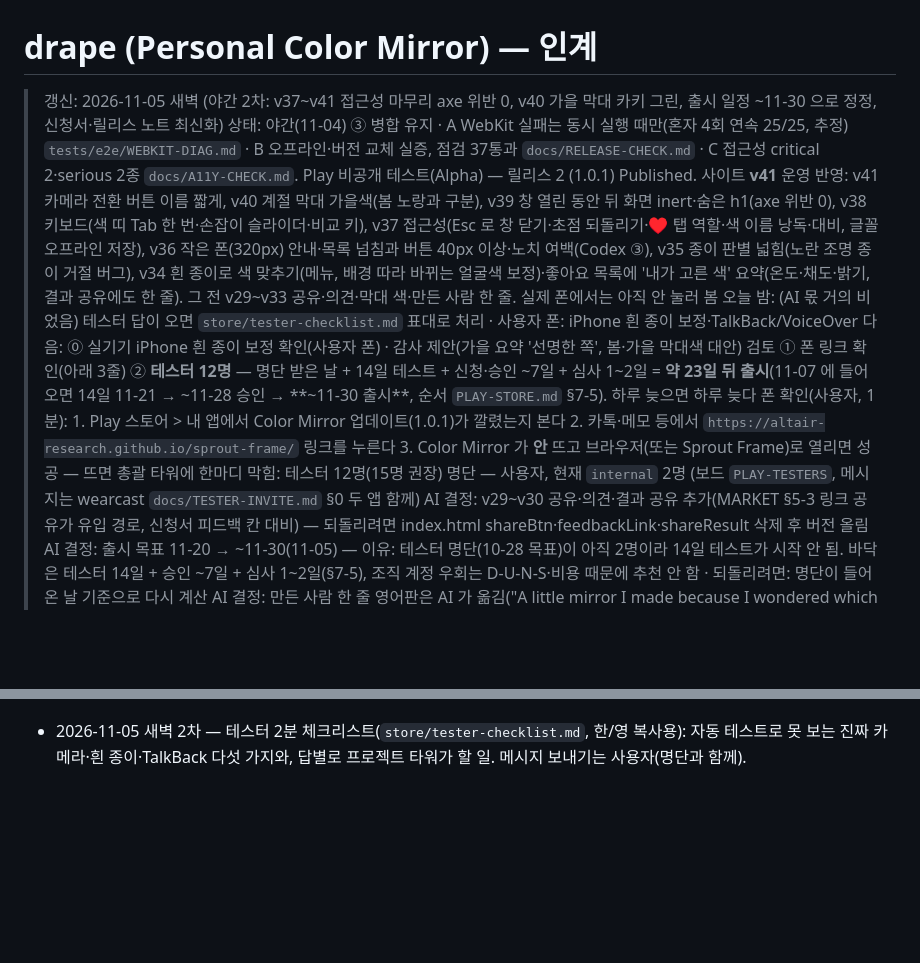
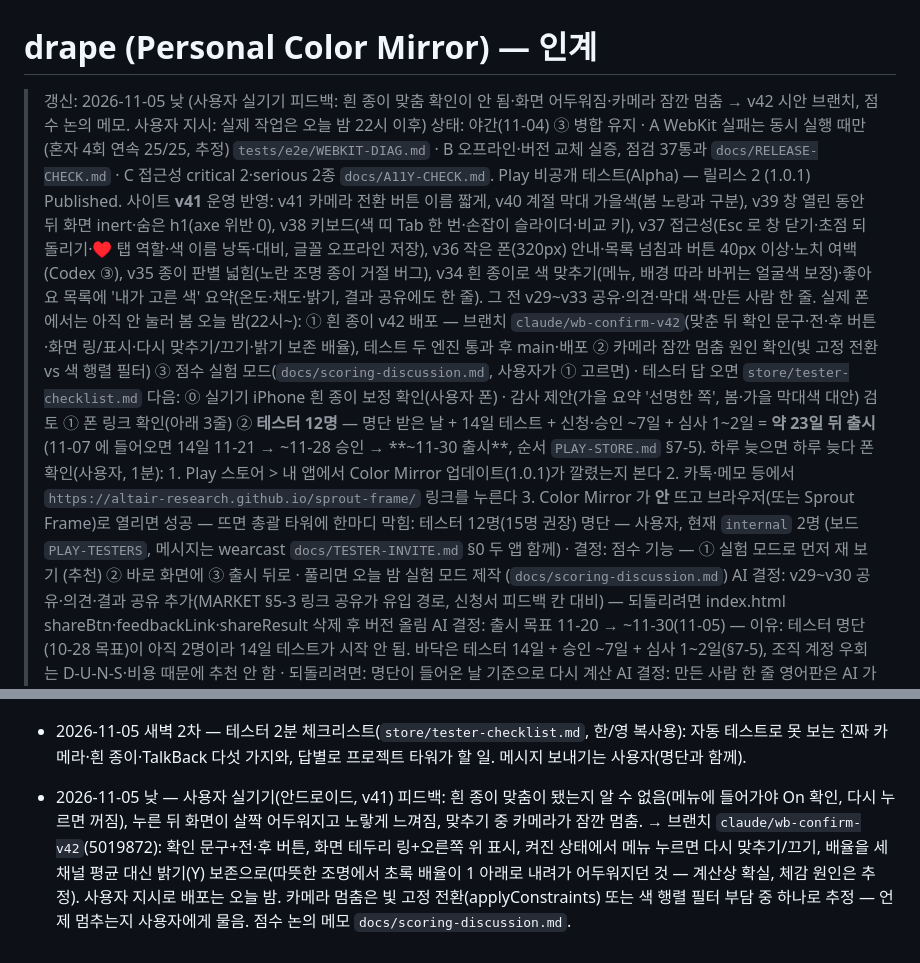
Before and after one commit to altair-research/drape, a Markdown page: HANDOFF.md, 2 parts joined by grey strips. Rendered like a GitHub page; blank space fills up the shorter version.

```diff
--- a/HANDOFF.md
+++ b/HANDOFF.md
@@ -1,11 +1,11 @@
 # drape (Personal Color Mirror) — 인계
 
-> 갱신: 2026-11-05 새벽 (야간 2차: v37~v41 접근성 마무리 axe 위반 0, v40 가을 막대 카키 그린, 출시 일정 ~11-30 으로 정정, 신청서·릴리스 노트 최신화)
+> 갱신: 2026-11-05 낮 (사용자 실기기 피드백: 흰 종이 맞춤 확인이 안 됨·화면 어두워짐·카메라 잠깐 멈춤 → v42 시안 브랜치, 점수 논의 메모. 사용자 지시: 실제 작업은 오늘 밤 22시 이후)
 > 상태: 야간(11-04) ③ 병합 유지 · A WebKit 실패는 동시 실행 때만(혼자 4회 연속 25/25, 추정) `tests/e2e/WEBKIT-DIAG.md` · B 오프라인·버전 교체 실증, 점검 37통과 `docs/RELEASE-CHECK.md` · C 접근성 critical 2·serious 2종 `docs/A11Y-CHECK.md`. Play 비공개 테스트(Alpha) — 릴리스 2 (1.0.1) Published. 사이트 **v41** 운영 반영: v41 카메라 전환 버튼 이름 짧게, v40 계절 막대 가을색(봄 노랑과 구분), v39 창 열린 동안 뒤 화면 inert·숨은 h1(axe 위반 0), v38 키보드(색 띠 Tab 한 번·손잡이 슬라이더·비교 키), v37 접근성(Esc 로 창 닫기·초점 되돌리기·♥ 탭 역할·색 이름 낭독·대비, 글꼴 오프라인 저장), v36 작은 폰(320px) 안내·목록 넘침과 버튼 40px 이상·노치 여백(Codex ③), v35 종이 판별 넓힘(노란 조명 종이 거절 버그), v34 흰 종이로 색 맞추기(메뉴, 배경 따라 바뀌는 얼굴색 보정)·좋아요 목록에 '내가 고른 색' 요약(온도·채도·밝기, 결과 공유에도 한 줄). 그 전 v29~v33 공유·의견·막대 색·만든 사람 한 줄. 실제 폰에서는 아직 안 눌러 봄
-> 오늘 밤: (AI 몫 거의 비었음) 테스터 답이 오면 `store/tester-checklist.md` 표대로 처리 · 사용자 폰: iPhone 흰 종이 보정·TalkBack/VoiceOver
+> 오늘 밤(22시~): ① 흰 종이 v42 배포 — 브랜치 `claude/wb-confirm-v42`(맞춘 뒤 확인 문구·전·후 버튼·화면 링/표시·다시 맞추기/끄기·밝기 보존 배율), 테스트 두 엔진 통과 후 main·배포 ② 카메라 잠깐 멈춤 원인 확인(빛 고정 전환 vs 색 행렬 필터) ③ 점수 실험 모드(`docs/scoring-discussion.md`, 사용자가 ① 고르면) · 테스터 답 오면 `store/tester-checklist.md`
 > 다음: ⓪ 실기기 iPhone 흰 종이 보정 확인(사용자 폰) · 감사 제안(가을 요약 '선명한 쪽', 봄·가을 막대색 대안) 검토 ① 폰 링크 확인(아래 3줄) ② **테스터 12명** — 명단 받은 날 + 14일 테스트 + 신청·승인 ~7일 + 심사 1~2일 = **약 23일 뒤 출시**(11-07 에 들어오면 14일 11-21 → ~11-28 승인 → **~11-30 출시**, 순서 `PLAY-STORE.md` §7-5). 하루 늦으면 하루 늦다
 > 폰 확인(사용자, 1분): 1. Play 스토어 > 내 앱에서 Color Mirror 업데이트(1.0.1)가 깔렸는지 본다 2. 카톡·메모 등에서 `https://altair-research.github.io/sprout-frame/` 링크를 누른다 3. Color Mirror 가 **안** 뜨고 브라우저(또는 Sprout Frame)로 열리면 성공 — 뜨면 총괄 타워에 한마디
-> 막힘: 테스터 12명(15명 권장) 명단 — 사용자, 현재 `internal` 2명 (보드 `PLAY-TESTERS`, 메시지는 wearcast `docs/TESTER-INVITE.md` §0 두 앱 함께)
+> 막힘: 테스터 12명(15명 권장) 명단 — 사용자, 현재 `internal` 2명 (보드 `PLAY-TESTERS`, 메시지는 wearcast `docs/TESTER-INVITE.md` §0 두 앱 함께) · 결정: 점수 기능 — ① 실험 모드로 먼저 재 보기 (추천) ② 바로 화면에 ③ 출시 뒤로 · 풀리면 오늘 밤 실험 모드 제작 (`docs/scoring-discussion.md`)
 > AI 결정: v29~v30 공유·의견·결과 공유 추가(MARKET §5-3 링크 공유가 유입 경로, 신청서 피드백 칸 대비) — 되돌리려면 index.html shareBtn·feedbackLink·shareResult 삭제 후 버전 올림
 > AI 결정: 출시 목표 11-20 → ~11-30(11-05) — 이유: 테스터 명단(10-28 목표)이 아직 2명이라 14일 테스트가 시작 안 됨. 바닥은 테스터 14일 + 승인 ~7일 + 심사 1~2일(§7-5), 조직 계정 우회는 D-U-N-S·비용 때문에 추천 안 함 · 되돌리려면: 명단이 들어온 날 기준으로 다시 계산
 > AI 결정: 만든 사람 한 줄 영어판은 AI 가 옮김("A little mirror I made because I wondered which colors suit me. Take an easy look.") — 한국어는 사용자 문장 그대로. 바꾸려면 `index.html` `MAKER.en` · 스크린샷 5번째로 결과 화면 시안(`PLAY-STORE.md` §6-3), 짧은 설명에 "영상은 폰 밖으로 안 나가요 / no uploads"(§6-2) — 콘솔 반영은 출시 때 사용자가
@@ -49,3 +49,4 @@
 - 2026-11-05 새벽 2차 — v41: 접근성 M8(카메라 전환 버튼 낭독 이름을 '카메라 전환'/'Switch camera' 로 짧게, 긴 설명은 title). 두 브라우저 통과. 실수: 플랜 기록을 작업 사본(C:\dev\drape-tower)에서 publish 했더니 도구가 폴더 이름으로 열쇠·웹 폴더를 만들어 웹 허브에 p/drape-tower 사본이 생김(내용은 같음, 열쇠는 drape 것으로 맞춰 둠). 이후 publish 는 폴더 이름이 drape 인 C:\dev\_wt\drape 에서 했다(46244f4). 웹 저장소의 p/drape-tower 삭제는 총괄 타워에 요청.
 
 - 2026-11-05 새벽 2차 — 테스터 2분 체크리스트(`store/tester-checklist.md`, 한/영 복사용): 자동 테스트로 못 보는 진짜 카메라·흰 종이·TalkBack 다섯 가지와, 답별로 프로젝트 타워가 할 일. 메시지 보내기는 사용자(명단과 함께).
+- 2026-11-05 낮 — 사용자 실기기(안드로이드, v41) 피드백: 흰 종이 맞춤이 됐는지 알 수 없음(메뉴에 들어가야 On 확인, 다시 누르면 꺼짐), 누른 뒤 화면이 살짝 어두워지고 노랗게 느껴짐, 맞추기 중 카메라가 잠깐 멈춤. → 브랜치 `claude/wb-confirm-v42`(5019872): 확인 문구+전·후 버튼, 화면 테두리 링+오른쪽 위 표시, 켜진 상태에서 메뉴 누르면 다시 맞추기/끄기, 배율을 세 채널 평균 대신 밝기(Y) 보존으로(따뜻한 조명에서 초록 배율이 1 아래로 내려가 어두워지던 것 — 계산상 확실, 체감 원인은 추정). 사용자 지시로 배포는 오늘 밤. 카메라 멈춤은 빛 고정 전환(applyConstraints) 또는 색 행렬 필터 부담 중 하나로 추정 — 언제 멈추는지 사용자에게 물음. 점수 논의 메모 `docs/scoring-discussion.md`.
```
Also changed, not shown: docs/OUTPUTS.md (+1 -0 lines), docs/scoring-discussion.md (added, +35 -0 lines).
